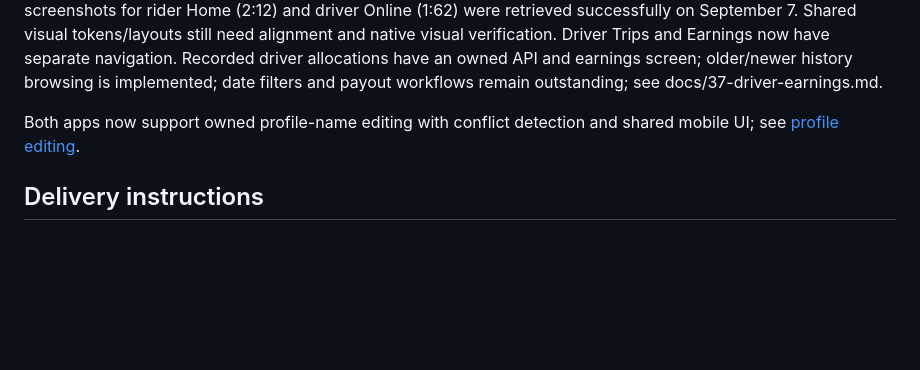
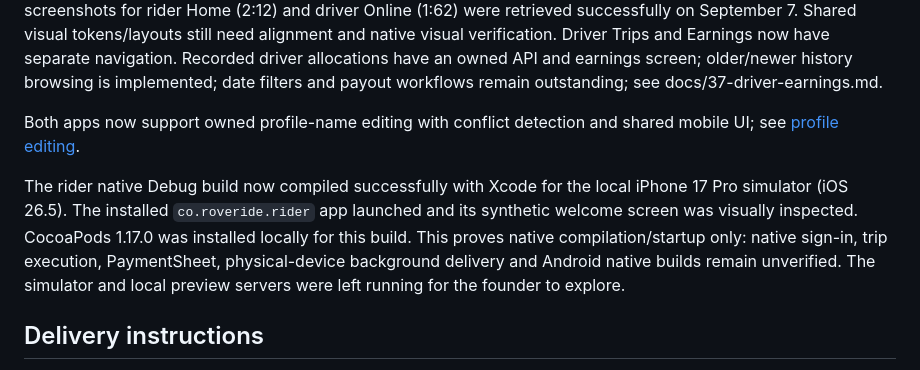
Before and after one commit to SahilWikhe/Rove_Mobile, a Markdown page: docs/18-implementation-status.md, the part around the change. Drawn GitHub-style; blank space fills up the shorter version.

Commit message:
Record verified native rider simulator launch

```diff
--- a/docs/18-implementation-status.md
+++ b/docs/18-implementation-status.md
@@ -51,6 +51,8 @@ The local synthetic API entrypoint runs. A separate Hono entrypoint now composes
 
 Both apps now support owned profile-name editing with conflict detection and shared mobile UI; see [profile editing](38-profile-editing.md).
 
+The rider native Debug build now compiled successfully with Xcode for the local iPhone 17 Pro simulator (iOS 26.5). The installed `co.roveride.rider` app launched and its synthetic welcome screen was visually inspected. CocoaPods 1.17.0 was installed locally for this build. This proves native compilation/startup only: native sign-in, trip execution, PaymentSheet, physical-device background delivery and Android native builds remain unverified. The simulator and local preview servers were left running for the founder to explore.
+
 ## Delivery instructions
 
 The user authorized building and verifying the complete mobile product, deferring paid account setup and final business decisions to the handoff, and pushing the result to `main`. The current implementation is being committed as an intermediate checkpoint at the user’s explicit request. This push does not represent completion of the full product. No production deployment is included.
```
